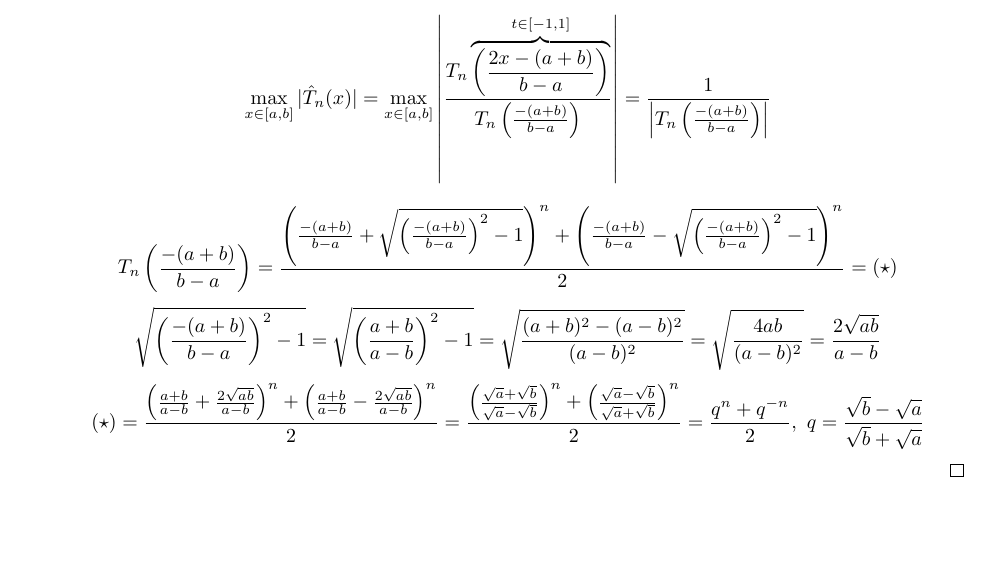
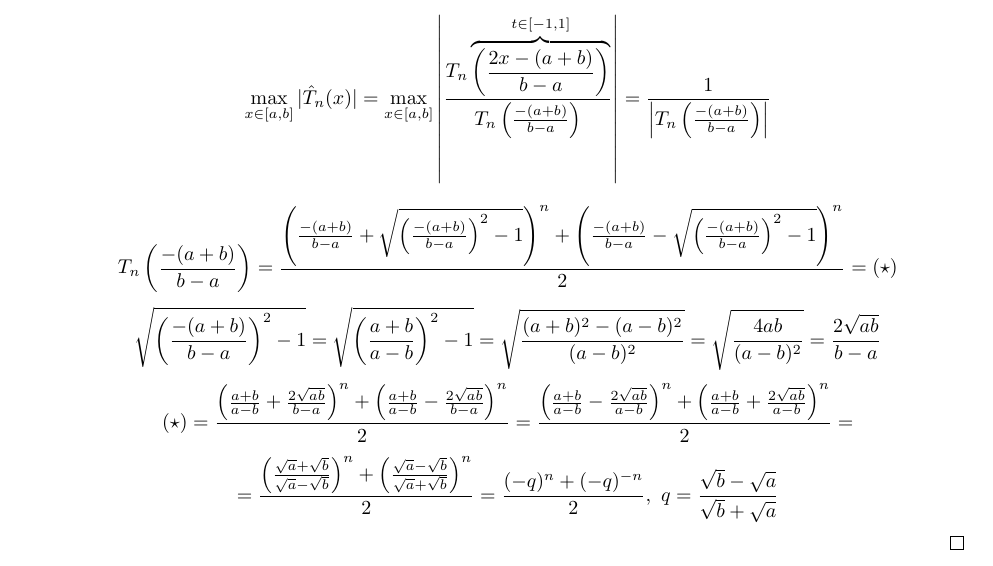
Before and after one commit to SherAndrei/msu_chm_tickets, a LaTeX document (tickets.tex, which reads tickets/08/08.tex): part of page 17 of 102, cut so that both start at the same text, the shorter picture padded with empty space. Compiled offline with pdfLaTeX; TikZ figures are drawn from their code, not taken from saved files.

Commit message:
08: fix missing sign

```diff
--- a/tickets/08/08.tex
+++ b/tickets/08/08.tex
@@ -62,7 +62,8 @@
     \item Посчитаем норму $\hat{T}_n(x)$ при $0<a<b$:
           \[\max_{x\in[a,b]}|\hat{T}_n(x)|=\max_{x\in[a,b]}\left|\frac{T_n\overbrace{\left(\frac{2x-(a+b)}{b-a}\right)}^{t\in[-1,1]}}{T_n\left(\frac{-(a+b)}{b-a}\right)}\right|=\frac{1}{\left|T_n\left(\frac{-(a+b)}{b-a}\right)\right|}\]
           \[T_n\left(\frac{-(a+b)}{b-a}\right)=\frac{\left(\frac{-(a+b)}{b-a}+\sqrt{\left(\frac{-(a+b)}{b-a}\right)^2-1}\right)^n+\left(\frac{-(a+b)}{b-a}-\sqrt{\left(\frac{-(a+b)}{b-a}\right)^2-1}\right)^n}{2}=(\star)\]
-          \[\sqrt{\left(\frac{-(a+b)}{b-a}\right)^2-1}=\sqrt{\left(\frac{a+b}{a-b}\right)^2-1}=\sqrt{\frac{(a+b)^2-(a-b)^2}{(a-b)^2}}=\sqrt{\frac{4ab}{(a-b)^2}}=\frac{2\sqrt{ab}}{a-b}\]
-          \[(\star)=\frac{\left(\frac{a+b}{a-b}+\frac{2\sqrt{ab}}{a-b}\right)^n+\left(\frac{a+b}{a-b}-\frac{2\sqrt{ab}}{a-b}\right)^n}{2}=\frac{\left(\frac{\sqrt{a}+\sqrt{b}}{\sqrt{a}-\sqrt{b}}\right)^n+\left(\frac{\sqrt{a}-\sqrt{b}}{\sqrt{a}+\sqrt{b}}\right)^n}{2}=\frac{q^n+q^{-n}}{2},\ q=\frac{\sqrt{b}-\sqrt{a}}{\sqrt{b}+\sqrt{a}}\]
+          \[\sqrt{\left(\frac{-(a+b)}{b-a}\right)^2-1}=\sqrt{\left(\frac{a+b}{a-b}\right)^2-1}=\sqrt{\frac{(a+b)^2-(a-b)^2}{(a-b)^2}}=\sqrt{\frac{4ab}{(a-b)^2}}=\frac{2\sqrt{ab}}{b-a}\]
+          \[(\star)=\frac{\left(\frac{a+b}{a-b}+\frac{2\sqrt{ab}}{b-a}\right)^n+\left(\frac{a+b}{a-b}-\frac{2\sqrt{ab}}{b-a}\right)^n}{2}=\frac{\left(\frac{a+b}{a-b}-\frac{2\sqrt{ab}}{a-b}\right)^n+\left(\frac{a+b}{a-b}+\frac{2\sqrt{ab}}{a-b}\right)^n}{2}=\]
+          \[=\frac{\left(\frac{\sqrt{a}+\sqrt{b}}{\sqrt{a}-\sqrt{b}}\right)^n+\left(\frac{\sqrt{a}-\sqrt{b}}{\sqrt{a}+\sqrt{b}}\right)^n}{2}=\frac{(-q)^n+(-q)^{-n}}{2},\ q=\frac{\sqrt{b}-\sqrt{a}}{\sqrt{b}+\sqrt{a}}\]
   \end{enumerate}
 \end{proof}
```
